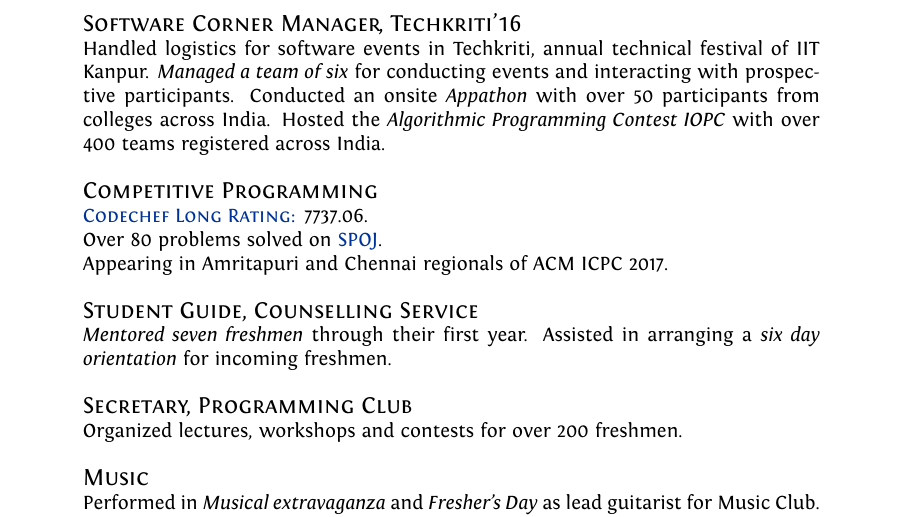
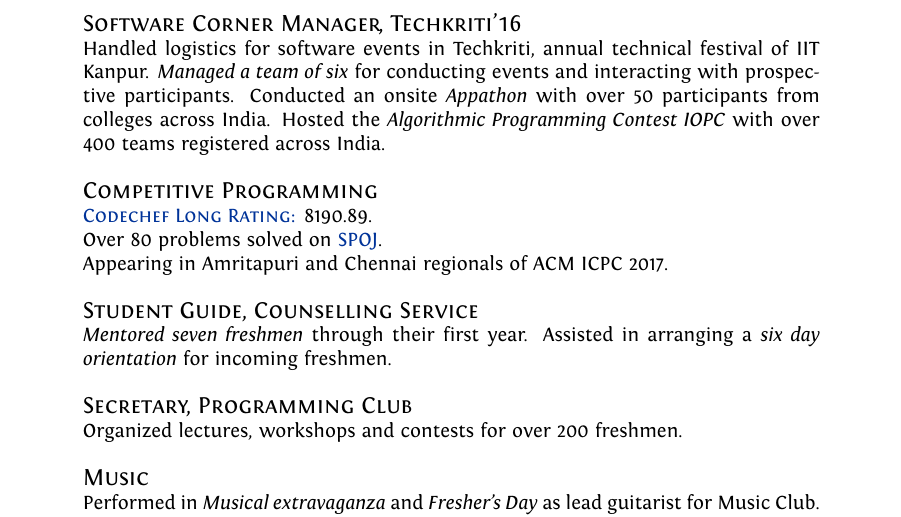
Before and after one commit to architsharma97/CV, a LaTeX CV (cv.tex): part of page 2 of 2, cut so that both start at the same text. Compiled offline with XeLaTeX.

Commit message:
Updated CV with codechef long rating

```diff
--- a/cv.tex
+++ b/cv.tex
@@ -192,7 +192,7 @@ Operating Systems & Mac, Linux, Windows, Android
 \large \textsc{Software Corner Manager, Techkriti'16}\\
 Handled logistics for software events in Techkriti, annual technical festival of IIT Kanpur. \textit{Managed a team of six} for conducting events and interacting with prospective participants. Conducted an onsite \textit{Appathon} with over 50 participants from colleges across India. Hosted the \textit{Algorithmic Programming Contest IOPC} with over 400 teams registered across India.\\ \\
 \large \textsc{Competitive Programming}\\
-\href{https://www.codechef.com/users/architsh}{\textsc{Codechef Long Rating:}} 7737.06.\\
+\href{https://www.codechef.com/users/architsh}{\textsc{Codechef Long Rating:}} 8190.89.\\
 Over 80 problems solved on \href{http://www.spoj.com/users/architsh/}{SPOJ}.\\
 Appearing in Amritapuri and Chennai regionals of ACM ICPC 2017.\\ \\
 \large \textsc{Student Guide, Counselling Service}\\
```
Also changed, not shown: CV.pdf.
